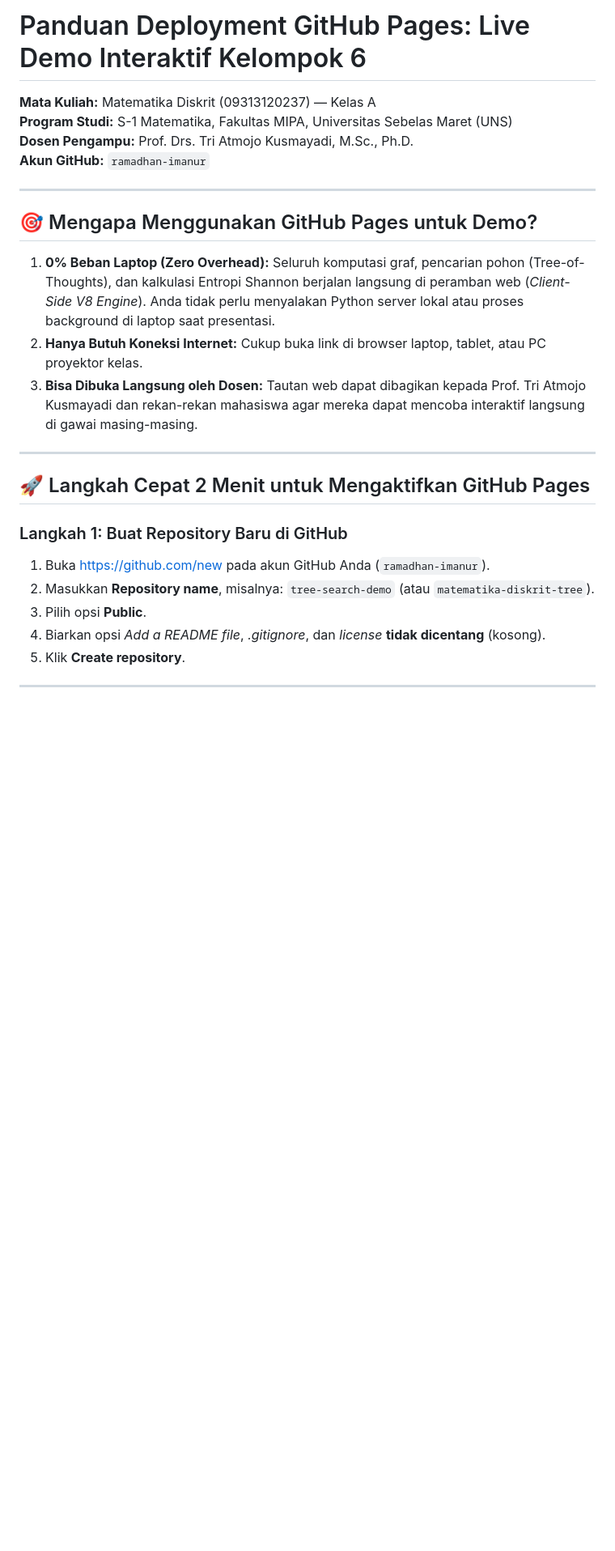
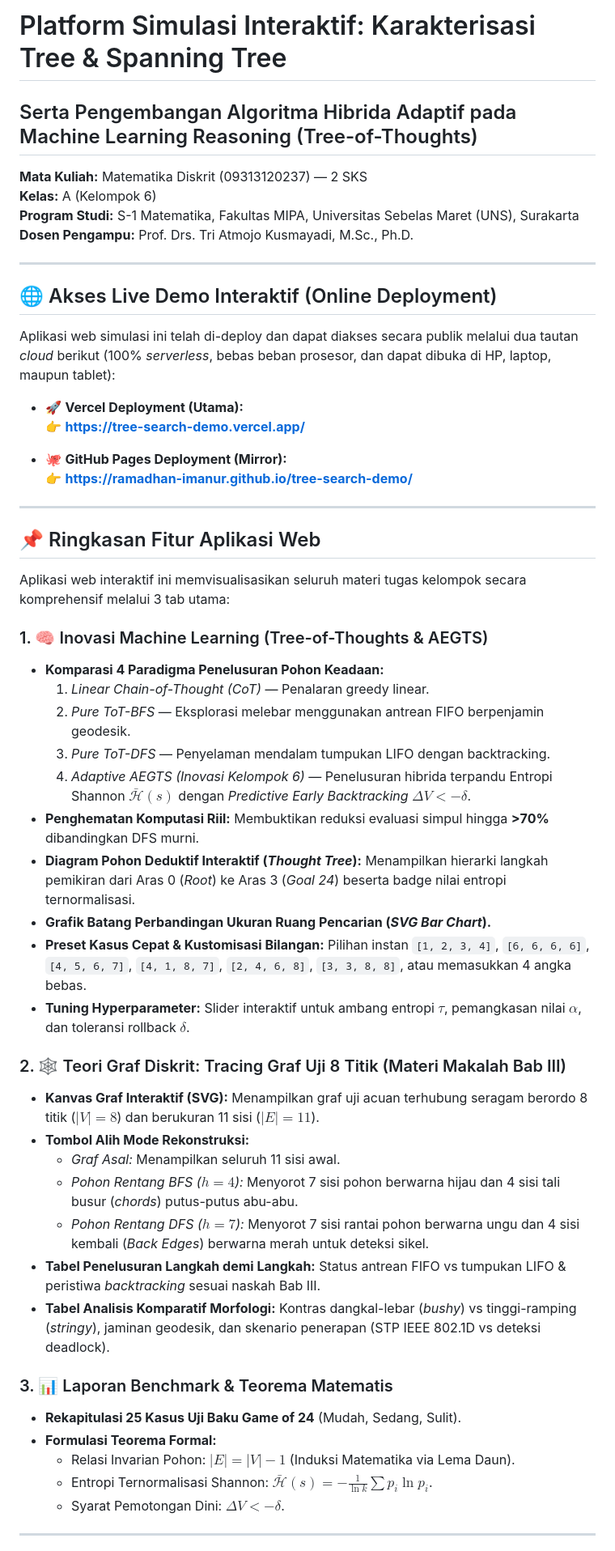
Before and after one commit to ramadhan-imanur/tree-search-demo, a Markdown page: README.md, the part around one of its changes. Shown at 81% size. Rendered like a GitHub page; blank space fills up the shorter version.

Commit message:
docs: Add Vercel live demo link and comprehensive project documentation

```diff
--- a/README.md
+++ b/README.md
@@ -1,26 +1,56 @@
-# Panduan Deployment GitHub Pages: Live Demo Interaktif Kelompok 6
-**Mata Kuliah:** Matematika Diskrit (09313120237) — Kelas A
-**Program Studi:** S-1 Matematika, Fakultas MIPA, Universitas Sebelas Maret (UNS)
+# Platform Simulasi Interaktif: Karakterisasi Tree & Spanning Tree
+## Serta Pengembangan Algoritma Hibrida Adaptif pada Machine Learning Reasoning (Tree-of-Thoughts)
+
+**Mata Kuliah:** Matematika Diskrit (09313120237) — 2 SKS
+**Kelas:** A (Kelompok 6)
+**Program Studi:** S-1 Matematika, Fakultas MIPA, Universitas Sebelas Maret (UNS), Surakarta
 **Dosen Pengampu:** Prof. Drs. Tri Atmojo Kusmayadi, M.Sc., Ph.D.
-**Akun GitHub:** `ramadhan-imanur`
 
 ---
 
-## 🎯 Mengapa Menggunakan GitHub Pages untuk Demo?
-1. **0% Beban Laptop (Zero Overhead):** Seluruh komputasi graf, pencarian pohon (Tree-of-Thoughts), dan kalkulasi Entropi Shannon berjalan langsung di peramban web (*Client-Side V8 Engine*). Anda tidak perlu menyalakan Python server lokal atau proses background di laptop saat presentasi.
-2. **Hanya Butuh Koneksi Internet:** Cukup buka link di browser laptop, tablet, atau PC proyektor kelas.
-3. **Bisa Dibuka Langsung oleh Dosen:** Tautan web dapat dibagikan kepada Prof. Tri Atmojo Kusmayadi dan rekan-rekan mahasiswa agar mereka dapat mencoba interaktif langsung di gawai masing-masing.
+## 🌐 Akses Live Demo Interaktif (Online Deployment)
+
+Aplikasi web simulasi ini telah di-deploy dan dapat diakses secara publik melalui dua tautan *cloud* berikut (100% *serverless*, bebas beban prosesor, dan dapat dibuka di HP, laptop, maupun tablet):
+
+* 🚀 **Vercel Deployment (Utama):**
+  👉 **[https://tree-search-demo.vercel.app/](https://tree-search-demo.vercel.app/)**
+
+* 🐙 **GitHub Pages Deployment (Mirror):**
+  👉 **[https://ramadhan-imanur.github.io/tree-search-demo/](https://ramadhan-imanur.github.io/tree-search-demo/)**
 
 ---
 
-## 🚀 Langkah Cepat 2 Menit untuk Mengaktifkan GitHub Pages
+## 📌 Ringkasan Fitur Aplikasi Web
 
-### Langkah 1: Buat Repository Baru di GitHub
-1. Buka [https://github.com/new](https://github.com/new) pada akun GitHub Anda (`ramadhan-imanur`).
-2. Masukkan **Repository name**, misalnya: `tree-search-demo` (atau `matematika-diskrit-tree`).
-3. Pilih opsi **Public**.
-4. Biarkan opsi *Add a README file*, *.gitignore*, dan *license* **tidak dicentang** (kosong).
-5. Klik **Create repository**.
+Aplikasi web interaktif ini memvisualisasikan seluruh materi tugas kelompok secara komprehensif melalui 3 tab utama:
+
+### 1. 🧠 Inovasi Machine Learning (Tree-of-Thoughts & AEGTS)
+* **Komparasi 4 Paradigma Penelusuran Pohon Keadaan:**
+  1. *Linear Chain-of-Thought (CoT)* — Penalaran greedy linear.
+  2. *Pure ToT-BFS* — Eksplorasi melebar menggunakan antrean FIFO berpenjamin geodesik.
+  3. *Pure ToT-DFS* — Penyelaman mendalam tumpukan LIFO dengan backtracking.
+  4. *Adaptive AEGTS (Inovasi Kelompok 6)* — Penelusuran hibrida terpandu Entropi Shannon $\bar{\mathcal{H}}(s)$ dengan *Predictive Early Backtracking* $\Delta V < -\delta$.
+* **Penghematan Komputasi Riil:** Membuktikan reduksi evaluasi simpul hingga **>70%** dibandingkan DFS murni.
+* **Diagram Pohon Deduktif Interaktif (*Thought Tree*):** Menampilkan hierarki langkah pemikiran dari Aras 0 (*Root*) ke Aras 3 (*Goal 24*) beserta badge nilai entropi ternormalisasi.
+* **Grafik Batang Perbandingan Ukuran Ruang Pencarian (*SVG Bar Chart*).**
+* **Preset Kasus Cepat & Kustomisasi Bilangan:** Pilihan instan `[1, 2, 3, 4]`, `[6, 6, 6, 6]`, `[4, 5, 6, 7]`, `[4, 1, 8, 7]`, `[2, 4, 6, 8]`, `[3, 3, 8, 8]`, atau memasukkan 4 angka bebas.
+* **Tuning Hyperparameter:** Slider interaktif untuk ambang entropi $\tau$, pemangkasan nilai $\alpha$, dan toleransi rollback $\delta$.
+
+### 2. 🕸️ Teori Graf Diskrit: Tracing Graf Uji 8 Titik (Materi Makalah Bab III)
+* **Kanvas Graf Interaktif (SVG):** Menampilkan graf uji acuan terhubung seragam berordo 8 titik ($|V|=8$) dan berukuran 11 sisi ($|E|=11$).
+* **Tombol Alih Mode Rekonstruksi:**
+  * *Graf Asal:* Menampilkan seluruh 11 sisi awal.
+  * *Pohon Rentang BFS ($h=4$):* Menyorot 7 sisi pohon berwarna hijau dan 4 sisi tali busur (*chords*) putus-putus abu-abu.
+  * *Pohon Rentang DFS ($h=7$):* Menyorot 7 sisi rantai pohon berwarna ungu dan 4 sisi kembali (*Back Edges*) berwarna merah untuk deteksi sikel.
+* **Tabel Penelusuran Langkah demi Langkah:** Status antrean FIFO vs tumpukan LIFO & peristiwa *backtracking* sesuai naskah Bab III.
+* **Tabel Analisis Komparatif Morfologi:** Kontras dangkal-lebar (*bushy*) vs tinggi-ramping (*stringy*), jaminan geodesik, dan skenario penerapan (STP IEEE 802.1D vs deteksi deadlock).
+
+### 3. 📊 Laporan Benchmark & Teorema Matematis
+* **Rekapitulasi 25 Kasus Uji Baku Game of 24** (Mudah, Sedang, Sulit).
+* **Formulasi Teorema Formal:**
+  * Relasi Invarian Pohon: $|E| = |V| - 1$ (Induksi Matematika via Lema Daun).
+  * Entropi Ternormalisasi Shannon: $\bar{\mathcal{H}}(s) = -\frac{1}{\ln k} \sum p_i \ln p_i$.
+  * Syarat Pemotongan Dini: $\Delta V < -\delta$.
 
 ---
 
```
Also changed, not shown: other parts of README.md (+20 -41 lines).
